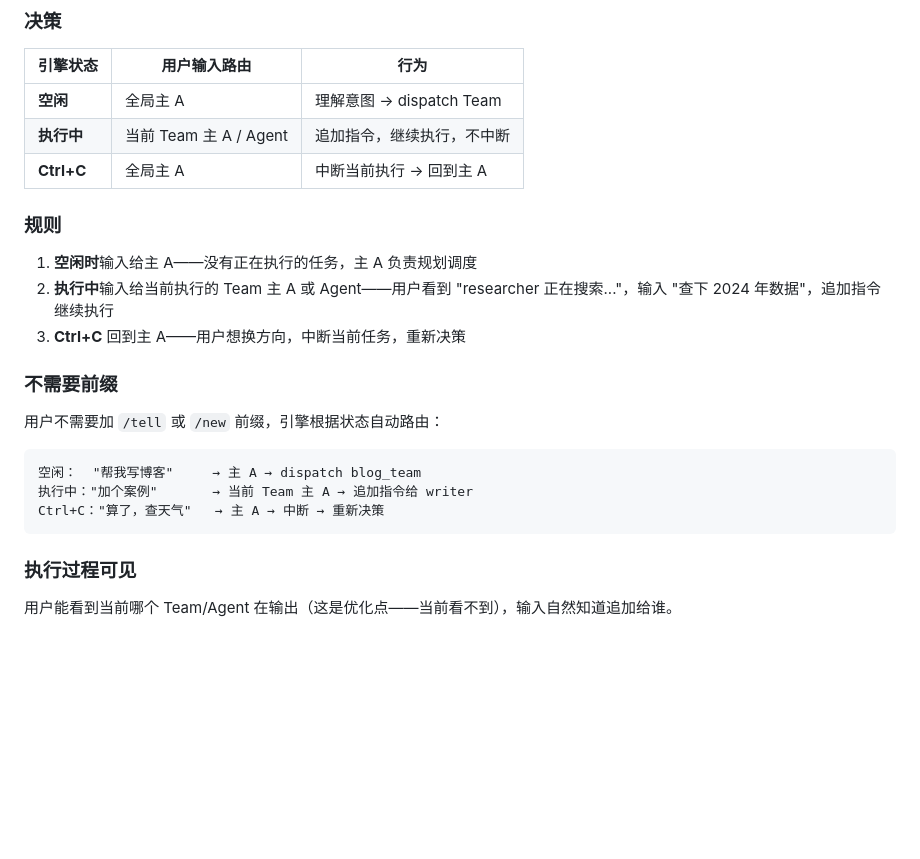
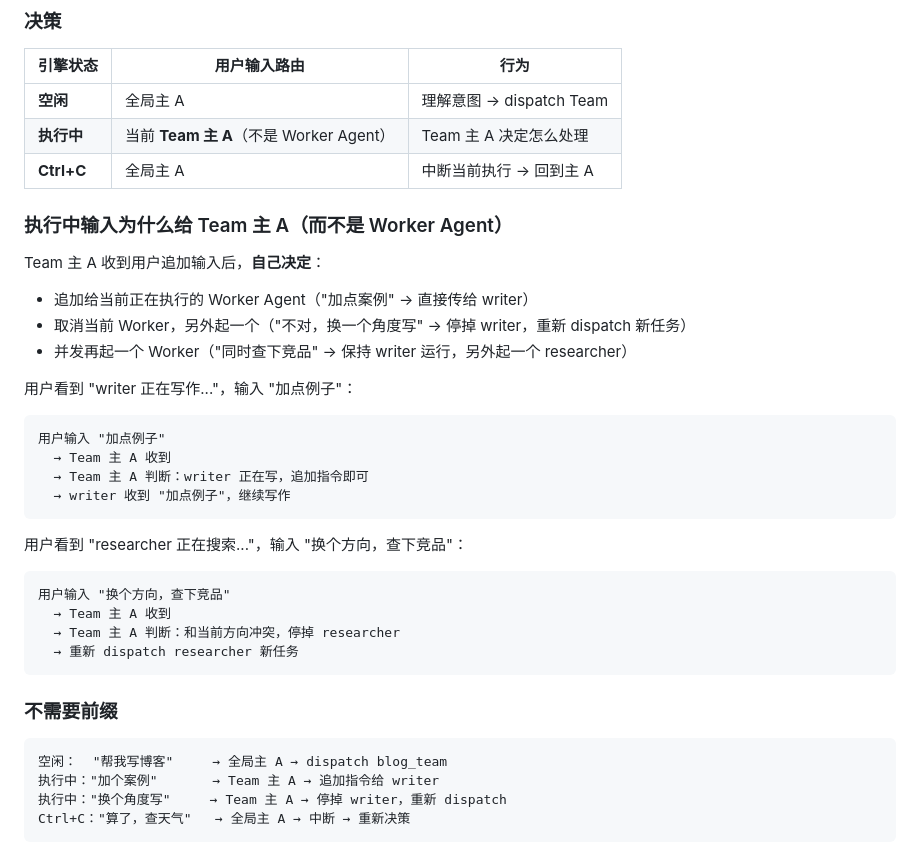
Before and after one commit to janostudio/heron-ai, a Markdown page: docs/FUTURE_IDEAS.md, the part around the change. Drawn GitHub-style; blank space fills up the shorter version.

Commit message:
Routing decision updated: executing input goes to Team master A, which decides to append/cancel/restart workers

````diff
--- a/docs/FUTURE_IDEAS.md
+++ b/docs/FUTURE_IDEAS.md
@@ -1196,25 +1196,37 @@ Team 执行完毕 → 结果返回全局主 Agent
 | 引擎状态 | 用户输入路由 | 行为 |
 |---------|------------|------|
 | **空闲** | 全局主 A | 理解意图 → dispatch Team |
-| **执行中** | 当前 Team 主 A / Agent | 追加指令，继续执行，不中断 |
+| **执行中** | 当前 **Team 主 A**（不是 Worker Agent） | Team 主 A 决定怎么处理 |
 | **Ctrl+C** | 全局主 A | 中断当前执行 → 回到主 A |
 
-### 规则
+### 执行中输入为什么给 Team 主 A（而不是 Worker Agent）
 
-1. **空闲时**输入给主 A——没有正在执行的任务，主 A 负责规划调度
-2. **执行中**输入给当前执行的 Team 主 A 或 Agent——用户看到 "researcher 正在搜索..."，输入 "查下 2024 年数据"，追加指令继续执行
-3. **Ctrl+C** 回到主 A——用户想换方向，中断当前任务，重新决策
+Team 主 A 收到用户追加输入后，**自己决定**：
+- 追加给当前正在执行的 Worker Agent（"加点案例" → 直接传给 writer）
+- 取消当前 Worker，另外起一个（"不对，换一个角度写" → 停掉 writer，重新 dispatch 新任务）
+- 并发再起一个 Worker（"同时查下竞品" → 保持 writer 运行，另外起一个 researcher）
+
+用户看到 "writer 正在写作..."，输入 "加点例子"：
+```
+用户输入 "加点例子"
+  → Team 主 A 收到
+  → Team 主 A 判断：writer 正在写，追加指令即可
+  → writer 收到 "加点例子"，继续写作
+```
+
+用户看到 "researcher 正在搜索..."，输入 "换个方向，查下竞品"：
+```
+用户输入 "换个方向，查下竞品"
+  → Team 主 A 收到
+  → Team 主 A 判断：和当前方向冲突，停掉 researcher
+  → 重新 dispatch researcher 新任务
+```
 
 ### 不需要前缀
 
-用户不需要加 `/tell` 或 `/new` 前缀，引擎根据状态自动路由：
-
 ```
-空闲：  "帮我写博客"     → 主 A → dispatch blog_team
-执行中："加个案例"       → 当前 Team 主 A → 追加指令给 writer
-Ctrl+C："算了，查天气"   → 主 A → 中断 → 重新决策
+空闲：  "帮我写博客"     → 全局主 A → dispatch blog_team
+执行中："加个案例"       → Team 主 A → 追加指令给 writer
+执行中："换个角度写"     → Team 主 A → 停掉 writer，重新 dispatch
+Ctrl+C："算了，查天气"   → 全局主 A → 中断 → 重新决策
 ```
-
-### 执行过程可见
-
-用户能看到当前哪个 Team/Agent 在输出（这是优化点——当前看不到），输入自然知道追加给谁。
````
